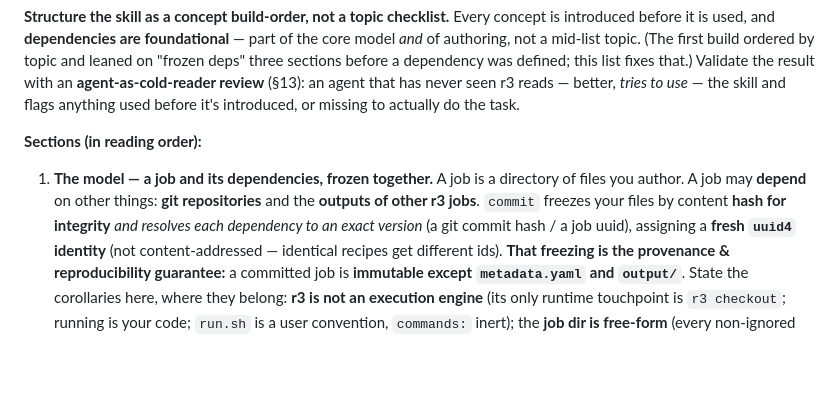
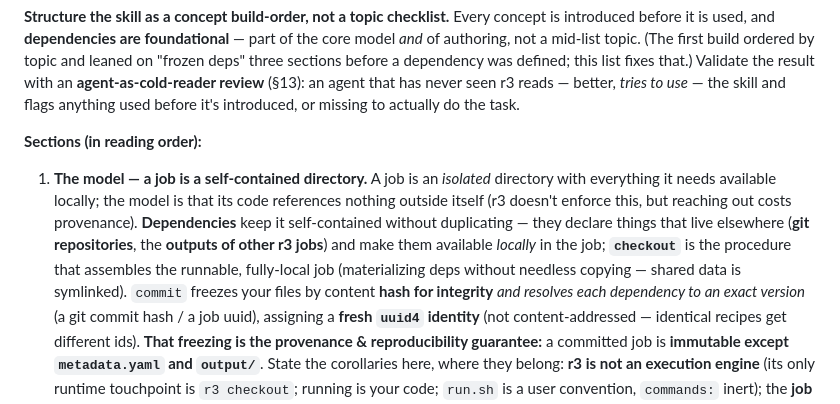
Before and after one commit to matthias-k/r3-tooling, a Markdown page: docs/specs/2026-08-15-r3-skill-design.md, the part around the change. Rendered like a GitHub page; blank space fills up the shorter version.

```diff
--- a/docs/specs/2026-08-15-r3-skill-design.md
+++ b/docs/specs/2026-08-15-r3-skill-design.md
@@ -49,8 +49,12 @@ before it's introduced, or missing to actually do the task.
 
 **Sections (in reading order):**
 
-1. **The model — a job and its dependencies, frozen together.** A job is a directory of files you author.
-   A job may **depend** on other things: **git repositories** and the **outputs of other r3 jobs**.
+1. **The model — a job is a self-contained directory.** A job is an *isolated* directory with everything
+   it needs available locally; the model is that its code references nothing outside itself (r3 doesn't
+   enforce this, but reaching out costs provenance). **Dependencies** keep it self-contained without
+   duplicating — they declare things that live elsewhere (**git repositories**, the **outputs of other r3
+   jobs**) and make them available *locally* in the job; **`checkout`** is the procedure that assembles the
+   runnable, fully-local job (materializing deps without needless copying — shared data is symlinked).
    `commit` freezes your files by content **hash for integrity** *and resolves each dependency to an exact
    version* (a git commit hash / a job uuid), assigning a **fresh `uuid4` identity** (not
    content-addressed — identical recipes get different ids). **That freezing is the provenance &
```
Also changed, not shown: skills/r3/SKILL.md (+18 -9 lines).
